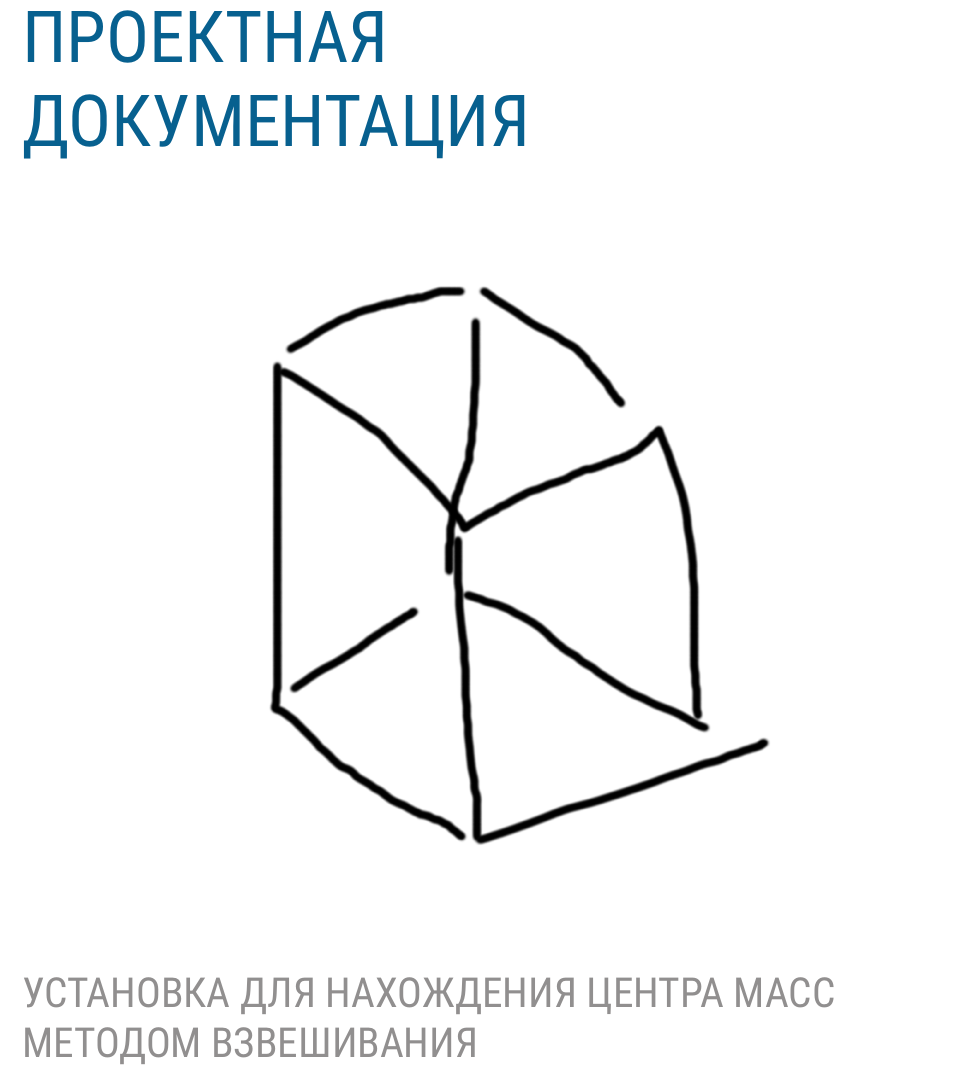
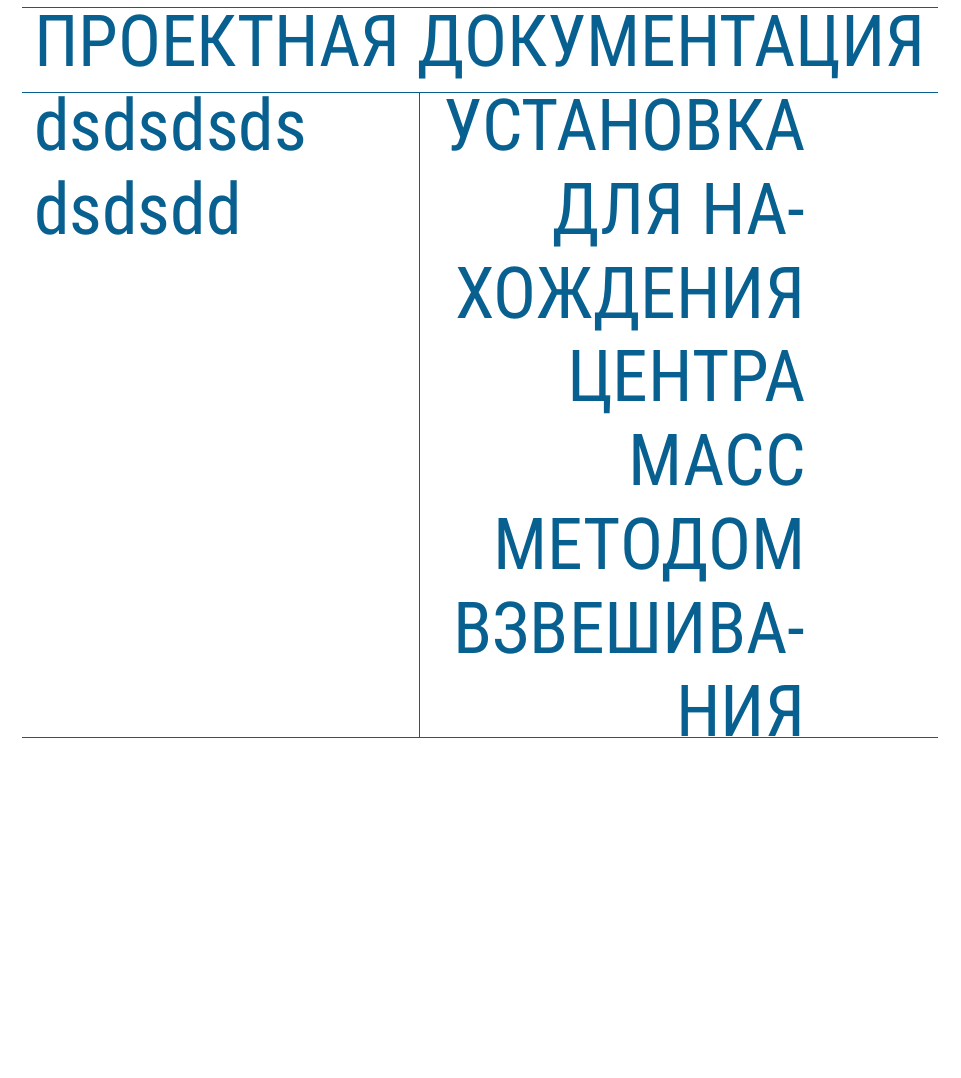
Before and after one commit to LotusBro98/Tensometric, a LaTeX document (doc/documentation.tex): part of page 1 of 3, cut so that both start at the same text, the shorter picture padded with empty space. Compiled offline with XeLaTeX.

Commit message:
Experimenting with tables

```diff
--- a/doc/documentation.tex
+++ b/doc/documentation.tex
@@ -7,6 +7,8 @@
 \usepackage{ragged2e}
 \usepackage{graphicx}
 \graphicspath{ {Pictures/} }
+\usepackage{tabu}
+
 
 \setmainfont{Roboto}
 
@@ -25,26 +27,19 @@
 
 	\begin{titlepage}
 
-	\fontspec{Roboto Condensed}
-	\color{MidnightBlue}
-	\fontsize{36}{42}\setlength{\parindent}{0pt}
-	\selectfont
-	\begin{flushleft}
-	\uppercase{
-		Проектная документация
-	}
-	\end{flushleft}
-	\vspace{1cm}
-	\begin{center}
-	\includegraphics[width=12cm]{testPic}
-	\end{center}
-	\begin{flushleft}
-	\color{Gray}
-	\huge
-	\uppercase{
-		Установка для нахождения центра масс методом взвешивания
-	}
-	\end{flushleft}
+		\fontspec{Roboto Condensed}
+		\color{MidnightBlue}
+		\fontsize{36}{42}\setlength{\parindent}{0pt}
+		\selectfont
+
+		\begin{tabu} to 0.9\textwidth{ X[l] | X[r]}
+			\hline
+			\multicolumn{2}{c}{ПРОЕКТНАЯ ДОКУМЕНТАЦИЯ} \\
+			\hline
+				dsdsdsds dsdsdd & УСТАНОВКА ДЛЯ НАХОЖДЕНИЯ ЦЕНТРА МАСС МЕТОДОМ ВЗВЕШИВАНИЯ \\
+			\hline
+		\end{tabu}
+
 	\end{titlepage}
 
 	\tableofcontents
```
Also changed, not shown: doc/documentation.pdf, 2 other files.
